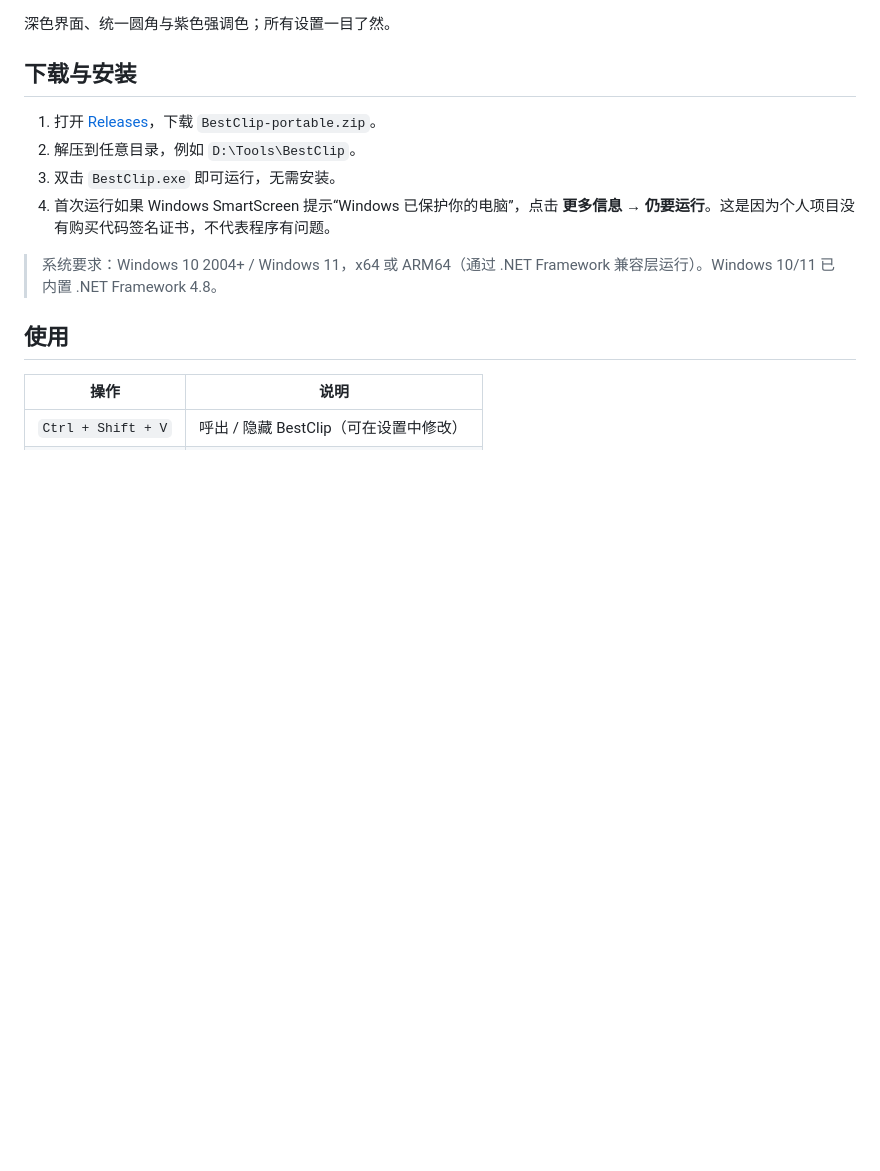
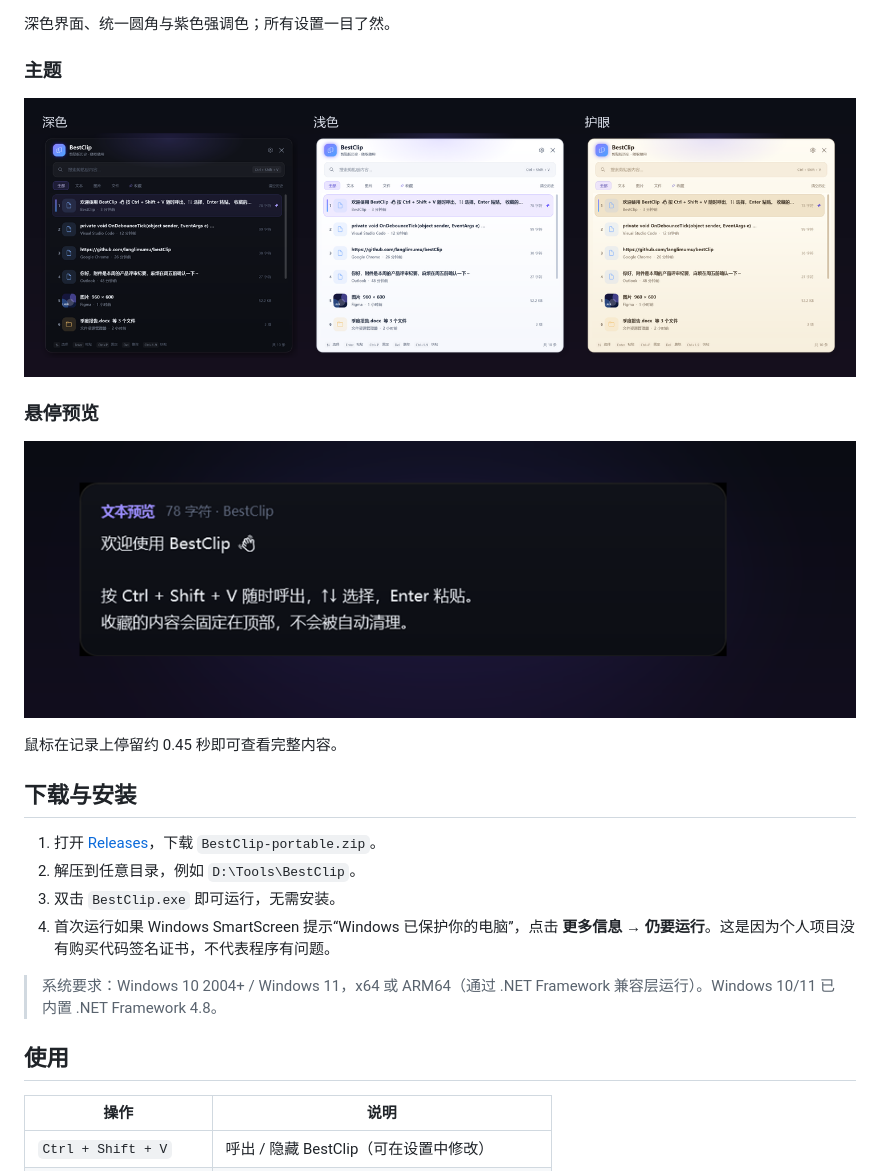
Before and after one commit to langlimumu/bestClip, a Markdown page: README.md, the part around one of its changes. Rendered like a GitHub page; pictures changed too: docs/preview.png (added), docs/themes.png (added); blank space fills up the shorter version.

Commit message:
BestClip 1.2.0: hover previews, themes and quick paste

```diff
--- a/README.md
+++ b/README.md
@@ -49,6 +61,16 @@ BestClip 是一个单文件、免安装的 Windows 剪贴板管理器。它常
 ![设置](docs/settings.png)
 
 深色界面、统一圆角与紫色强调色；所有设置一目了然。
+
+### 主题
+
+![深色 / 浅色 / 护眼主题](docs/themes.png)
+
+### 悬停预览
+
+![悬停预览](docs/preview.png)
+
+鼠标在记录上停留约 0.45 秒即可查看完整内容。
 
 ## 下载与安装
 
```
Also changed, not shown: other parts of README.md (+16 -1 lines), docs/main.png, docs/settings.png, 12 other files.
